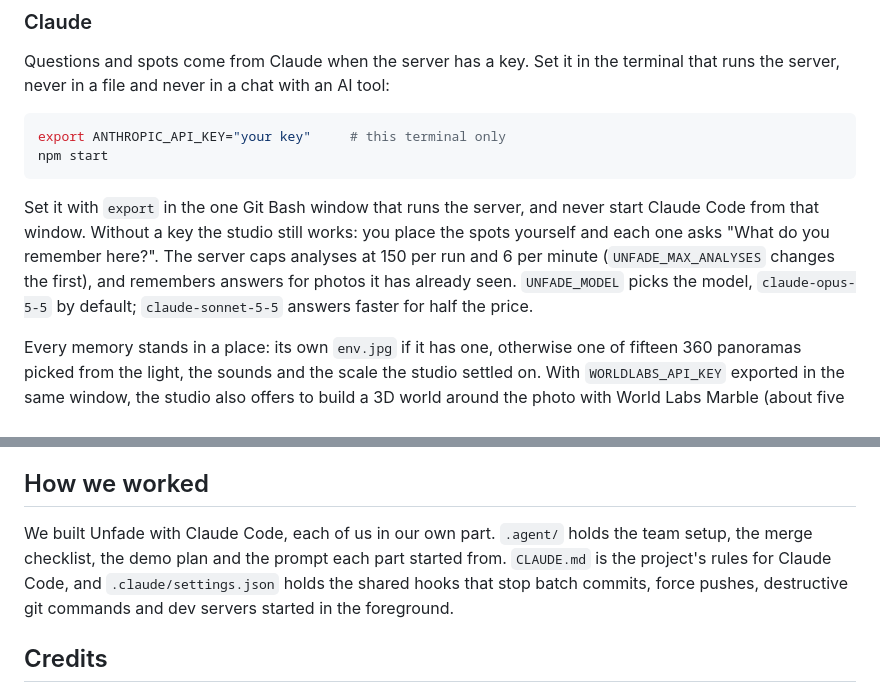
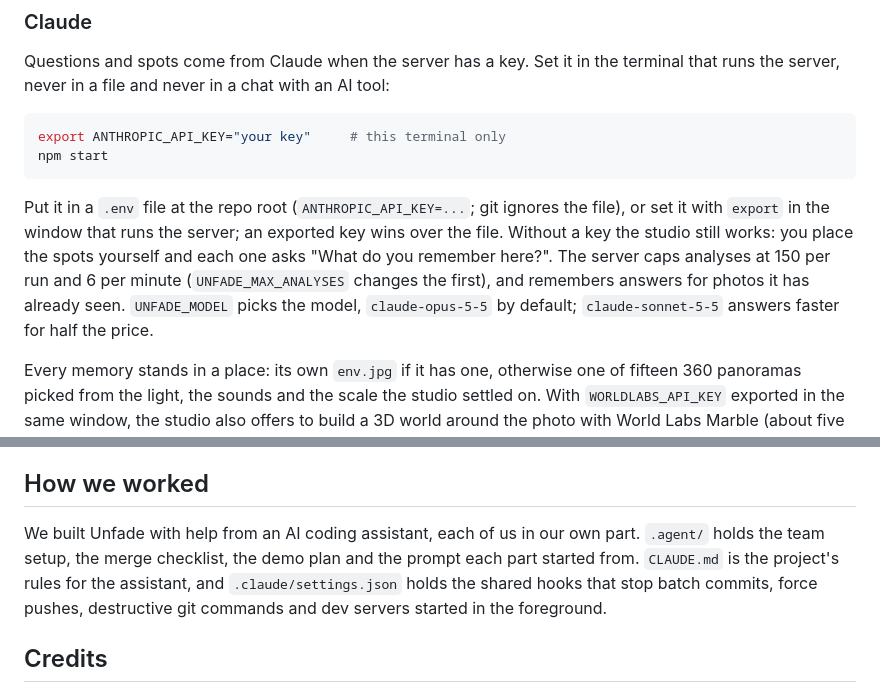
Before and after one commit to Abdalla-Eldoumani/unfade, a Markdown page: README.md, 2 parts joined by grey strips. GitHub-like rendering.

Commit message:
describe the .env key file and the assistant in plain words
Co-Authored-By: Claude Opus 5.5 <noreply@anthropic.com>
Claude-Session: https://claude.ai/code/session_012XWnofSug2nq4sUJhWUj3X

````diff
--- a/README.md
+++ b/README.md
@@ -85,7 +85,7 @@ export ANTHROPIC_API_KEY="your key"     # this terminal only
 npm start
 ```
 
-Set it with `export` in the one Git Bash window that runs the server, and never start Claude Code from that window. Without a key the studio still works: you place the spots yourself and each one asks "What do you remember here?". The server caps analyses at 150 per run and 6 per minute (`UNFADE_MAX_ANALYSES` changes the first), and remembers answers for photos it has already seen. `UNFADE_MODEL` picks the model, `claude-opus-5-5` by default; `claude-sonnet-5-5` answers faster for half the price.
+Put it in a `.env` file at the repo root (`ANTHROPIC_API_KEY=...`; git ignores the file), or set it with `export` in the window that runs the server; an exported key wins over the file. Without a key the studio still works: you place the spots yourself and each one asks "What do you remember here?". The server caps analyses at 150 per run and 6 per minute (`UNFADE_MAX_ANALYSES` changes the first), and remembers answers for photos it has already seen. `UNFADE_MODEL` picks the model, `claude-opus-5-5` by default; `claude-sonnet-5-5` answers faster for half the price.
 
 Every memory stands in a place: its own `env.jpg` if it has one, otherwise one of fifteen 360 panoramas picked from the light, the sounds and the scale the studio settled on. With `WORLDLABS_API_KEY` exported in the same window, the studio also offers to build a 3D world around the photo with World Labs Marble (about five minutes and $1.26 a world, at most 8 a run), and `node server/worldlabs.js --samples` builds the samples' worlds. Worlds are kept in `data/`, so they stay on the laptop that built them.
 
@@ -124,7 +124,7 @@ docs/CONTRACT.md describes the memory file, the room messages and the HTTP API.
 
 ## How we worked
 
-We built Unfade with Claude Code, each of us in our own part. `.agent/` holds the team setup, the merge checklist, the demo plan and the prompt each part started from. `CLAUDE.md` is the project's rules for Claude Code, and `.claude/settings.json` holds the shared hooks that stop batch commits, force pushes, destructive git commands and dev servers started in the foreground.
+We built Unfade with help from an AI coding assistant, each of us in our own part. `.agent/` holds the team setup, the merge checklist, the demo plan and the prompt each part started from. `CLAUDE.md` is the project's rules for the assistant, and `.claude/settings.json` holds the shared hooks that stop batch commits, force pushes, destructive git commands and dev servers started in the foreground.
 
 ## Credits
 
````
